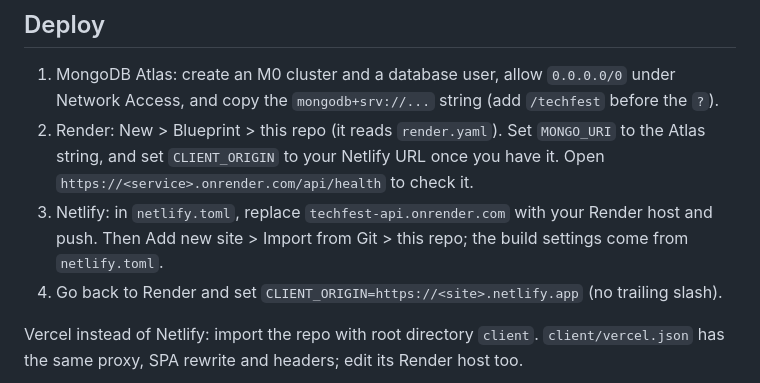
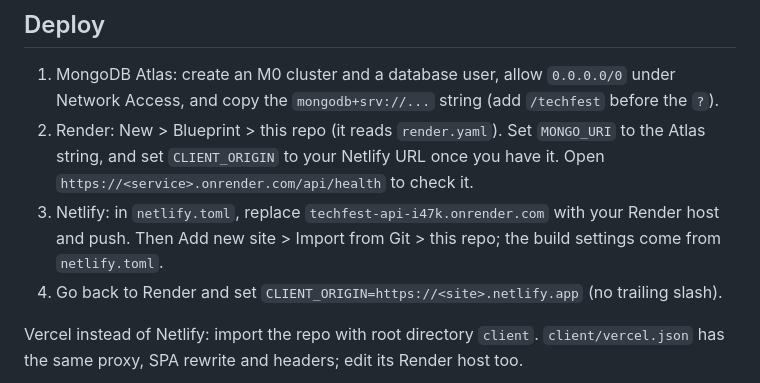
Before and after one commit to ParthivKiranNayar/techfest-2026-portal, a Markdown page: README.md, the part around the change. Drawn GitHub-style.

Commit message:
deploy: point /api proxy at the live Render service

```diff
--- a/README.md
+++ b/README.md
@@ -41,7 +41,7 @@ Click "Send login request" to log in as `admin@techfest.in` without the password
 
 1. MongoDB Atlas: create an M0 cluster and a database user, allow `0.0.0.0/0` under Network Access, and copy the `mongodb+srv://...` string (add `/techfest` before the `?`).
 2. Render: New > Blueprint > this repo (it reads `render.yaml`). Set `MONGO_URI` to the Atlas string, and set `CLIENT_ORIGIN` to your Netlify URL once you have it. Open `https://<service>.onrender.com/api/health` to check it.
-3. Netlify: in `netlify.toml`, replace `techfest-api.onrender.com` with your Render host and push. Then Add new site > Import from Git > this repo; the build settings come from `netlify.toml`.
+3. Netlify: in `netlify.toml`, replace `techfest-api-i47k.onrender.com` with your Render host and push. Then Add new site > Import from Git > this repo; the build settings come from `netlify.toml`.
 4. Go back to Render and set `CLIENT_ORIGIN=https://<site>.netlify.app` (no trailing slash).
 
 Vercel instead of Netlify: import the repo with root directory `client`. `client/vercel.json` has the same proxy, SPA rewrite and headers; edit its Render host too.
```
Also changed, not shown: docs/REPORT.md (+5 -1 lines), docs/screenshots/ci-green.png (added), docs/screenshots/ci-red.png (added), docs/screenshots/ci-runs.png (added), docs/screenshots/github-branches.png (added), docs/screenshots/github-repo.png (added), 2 other files.
